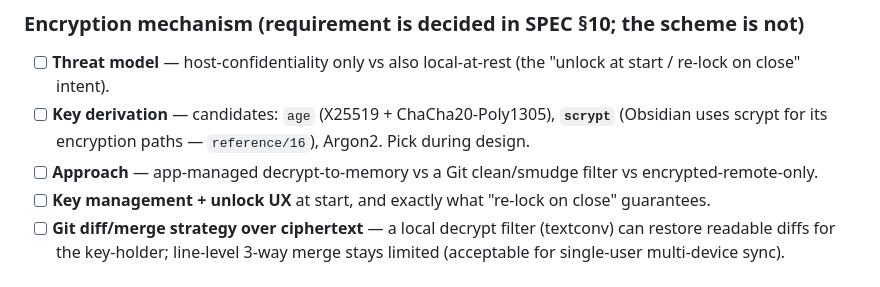
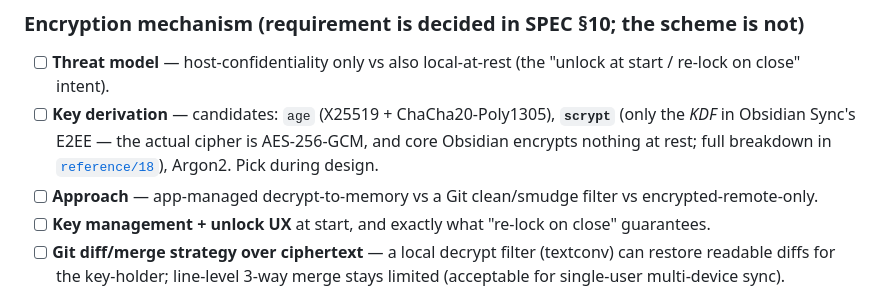
Before and after one commit to gatherer1311/coal, a Markdown page: TODO.md, the part around the change. Rendered like a GitHub page.

```diff
--- a/TODO.md
+++ b/TODO.md
@@ -66,7 +66,9 @@ Legend: `[ ]` open · `[~]` in progress · `[x]` done (move the decided outcome
 
 ### Encryption mechanism (requirement is decided in SPEC §10; the scheme is not)
 - [ ] **Threat model** — host-confidentiality only vs also local-at-rest (the "unlock at start / re-lock on close" intent).
-- [ ] **Key derivation** — candidates: `age` (X25519 + ChaCha20-Poly1305), **`scrypt`** (Obsidian uses scrypt for its encryption paths — `reference/16`), Argon2. Pick during design.
+- [ ] **Key derivation** — candidates: `age` (X25519 + ChaCha20-Poly1305), **`scrypt`** (only the
+  *KDF* in Obsidian Sync's E2EE — the actual cipher is AES-256-GCM, and core Obsidian encrypts nothing
+  at rest; full breakdown in [`reference/18`](reference/18-obsidian-encryption.md)), Argon2. Pick during design.
 - [ ] **Approach** — app-managed decrypt-to-memory vs a Git clean/smudge filter vs encrypted-remote-only.
 - [ ] **Key management + unlock UX** at start, and exactly what "re-lock on close" guarantees.
 - [ ] **Git diff/merge strategy over ciphertext** — a local decrypt filter (textconv) can restore readable diffs for the key-holder; line-level 3-way merge stays limited (acceptable for single-user multi-device sync).
```
Also changed, not shown: reference/18-obsidian-encryption.md (added, +321 -0 lines).
